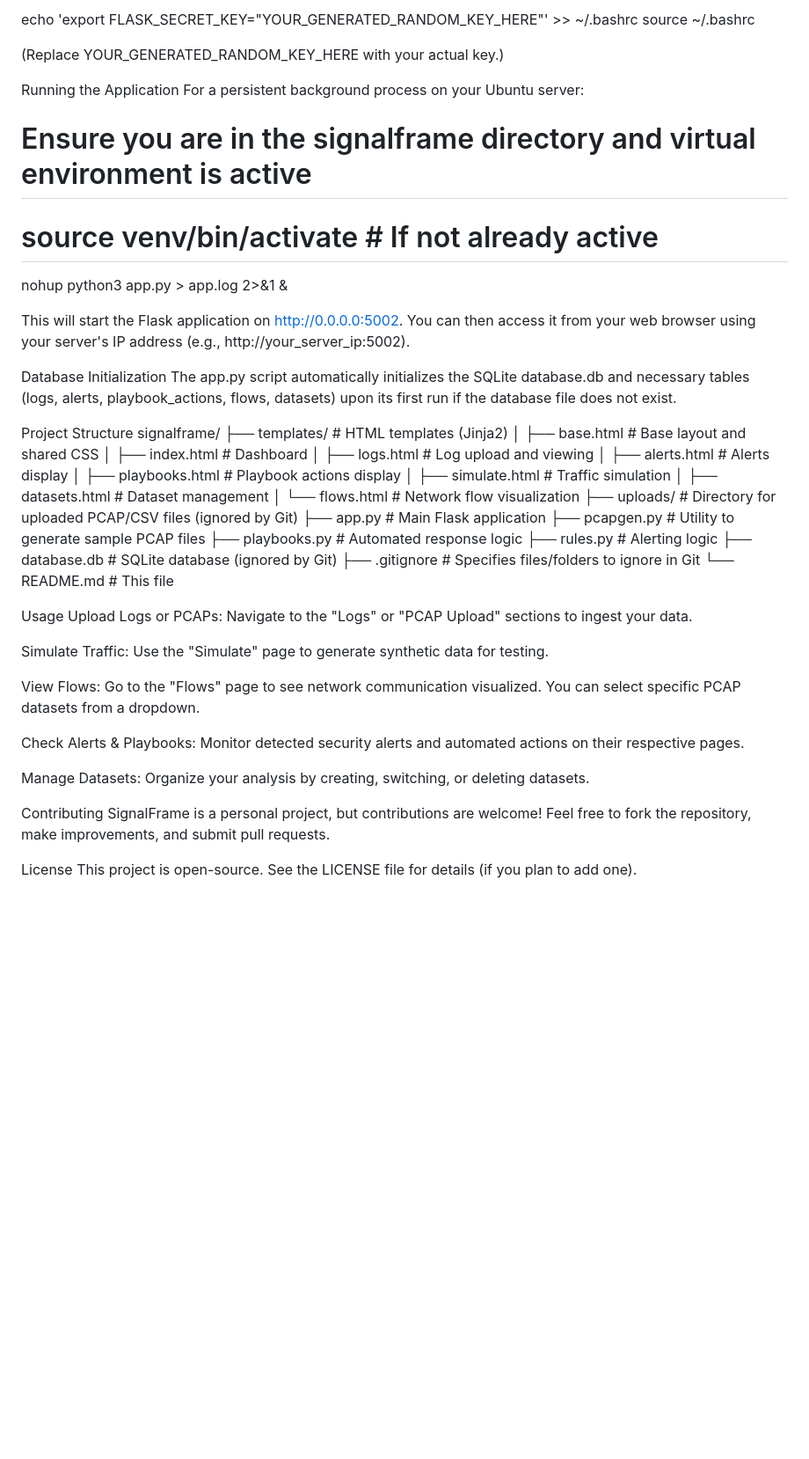
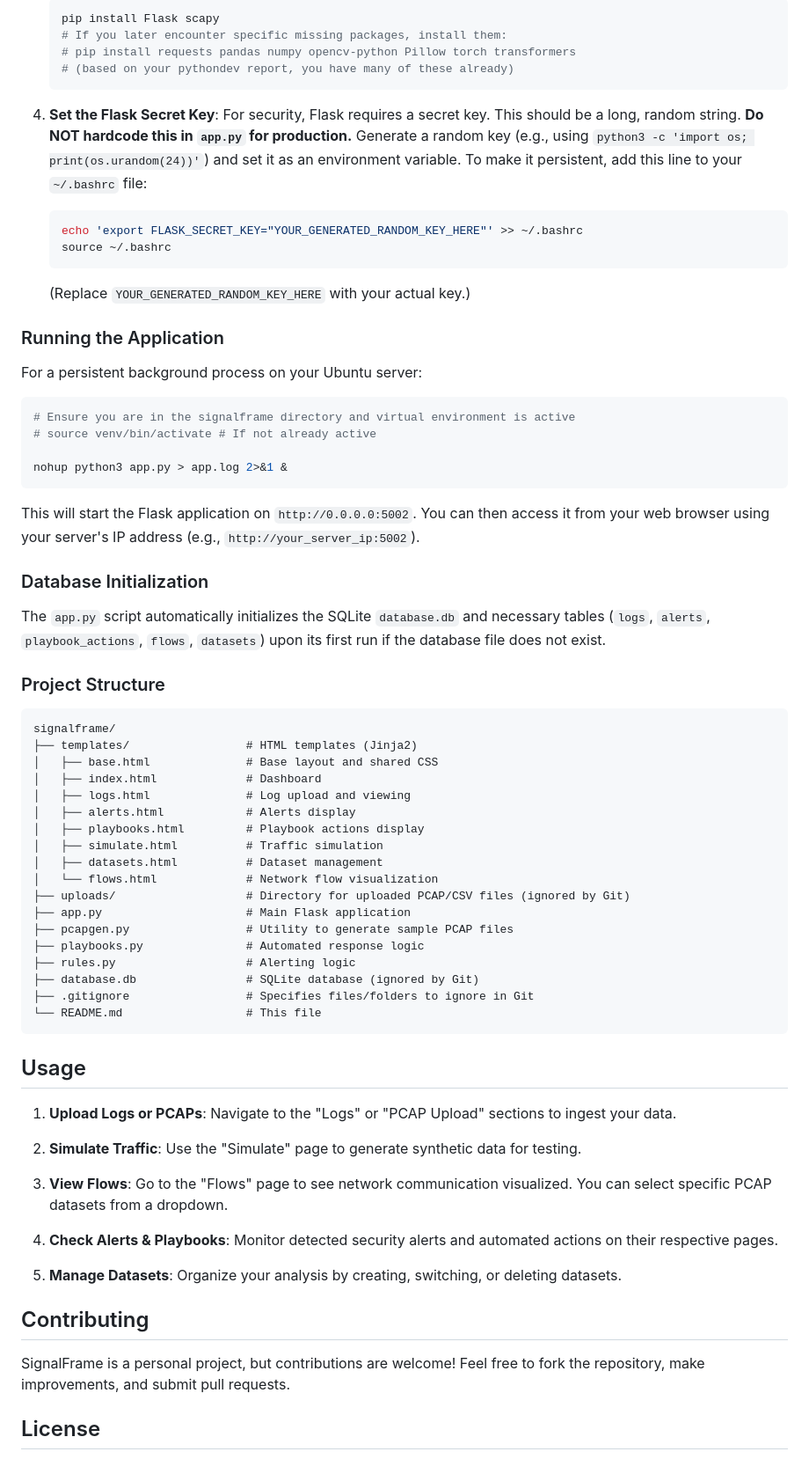
Before and after one commit to dcarley24/signalframe, a Markdown page: README.md, the part around the change printed below. Shown: that part at 88% size. GitHub-like rendering; blank space fills up the shorter version.

````diff
--- a/README.md
+++ b/README.md
@@ -72,23 +73,43 @@ To make it persistent, add this line to your ~/.bashrc file:
 
-echo 'export FLASK_SECRET_KEY="YOUR_GENERATED_RANDOM_KEY_HERE"' >> ~/.bashrc
-source ~/.bashrc
+    ```bash
+    pip install Flask scapy
+    # If you later encounter specific missing packages, install them:
+    # pip install requests pandas numpy opencv-python Pillow torch transformers
+    # (based on your pythondev report, you have many of these already)
+    ```
 
-(Replace YOUR_GENERATED_RANDOM_KEY_HERE with your actual key.)
+4.  **Set the Flask Secret Key**:
+    For security, Flask requires a secret key. This should be a long, random string. **Do NOT hardcode this in `app.py` for production.**
+    Generate a random key (e.g., using `python3 -c 'import os; print(os.urandom(24))'`) and set it as an environment variable.
+    To make it persistent, add this line to your `~/.bashrc` file:
 
-Running the Application
+    ```bash
+    echo 'export FLASK_SECRET_KEY="YOUR_GENERATED_RANDOM_KEY_HERE"' >> ~/.bashrc
+    source ~/.bashrc
+    ```
+
+    (Replace `YOUR_GENERATED_RANDOM_KEY_HERE` with your actual key.)
+
+### Running the Application
+
 For a persistent background process on your Ubuntu server:
 
+```bash
 # Ensure you are in the signalframe directory and virtual environment is active
 # source venv/bin/activate # If not already active
 
 nohup python3 app.py > app.log 2>&1 &
+```
 
-This will start the Flask application on http://0.0.0.0:5002. You can then access it from your web browser using your server's IP address (e.g., http://your_server_ip:5002).
+This will start the Flask application on `http://0.0.0.0:5002`. You can then access it from your web browser using your server's IP address (e.g., `http://your_server_ip:5002`).
 
-Database Initialization
-The app.py script automatically initializes the SQLite database.db and necessary tables (logs, alerts, playbook_actions, flows, datasets) upon its first run if the database file does not exist.
+### Database Initialization
 
-Project Structure
+The `app.py` script automatically initializes the SQLite `database.db` and necessary tables (`logs`, `alerts`, `playbook_actions`, `flows`, `datasets`) upon its first run if the database file does not exist.
+
+### Project Structure
+
+```
 signalframe/
 ├── templates/                 # HTML templates (Jinja2)
 │   ├── base.html              # Base layout and shared CSS
@@ -107,20 +128,24 @@ signalframe/
 ├── database.db                # SQLite database (ignored by Git)
 ├── .gitignore                 # Specifies files/folders to ignore in Git
 └── README.md                  # This file
+```
 
-Usage
-Upload Logs or PCAPs: Navigate to the "Logs" or "PCAP Upload" sections to ingest your data.
+## Usage
 
-Simulate Traffic: Use the "Simulate" page to generate synthetic data for testing.
+1.  **Upload Logs or PCAPs**: Navigate to the "Logs" or "PCAP Upload" sections to ingest your data.
 
-View Flows: Go to the "Flows" page to see network communication visualized. You can select specific PCAP datasets from a dropdown.
+2.  **Simulate Traffic**: Use the "Simulate" page to generate synthetic data for testing.
 
-Check Alerts & Playbooks: Monitor detected security alerts and automated actions on their respective pages.
+3.  **View Flows**: Go to the "Flows" page to see network communication visualized. You can select specific PCAP datasets from a dropdown.
 
-Manage Datasets: Organize your analysis by creating, switching, or deleting datasets.
+4.  **Check Alerts & Playbooks**: Monitor detected security alerts and automated actions on their respective pages.
 
-Contributing
+5.  **Manage Datasets**: Organize your analysis by creating, switching, or deleting datasets.
+
+## Contributing
+
 SignalFrame is a personal project, but contributions are welcome! Feel free to fork the repository, make improvements, and submit pull requests.
 
-License
+## License
+
 This project is open-source. See the LICENSE file for details (if you plan to add one).
````
Also changed, not shown: other parts of README.md (+46 -45 lines).
